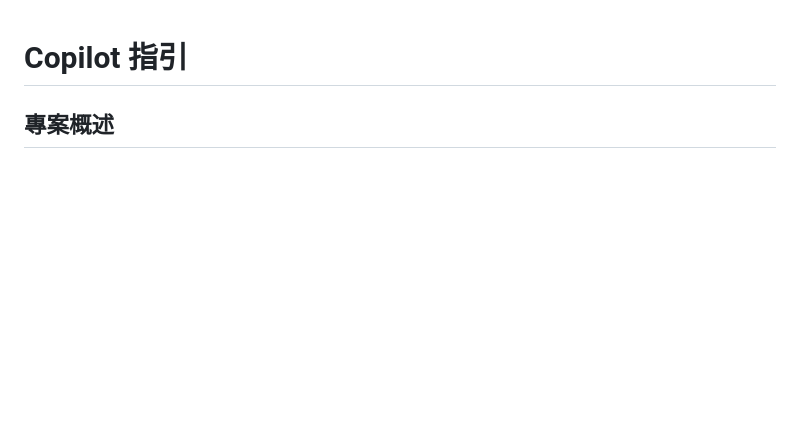
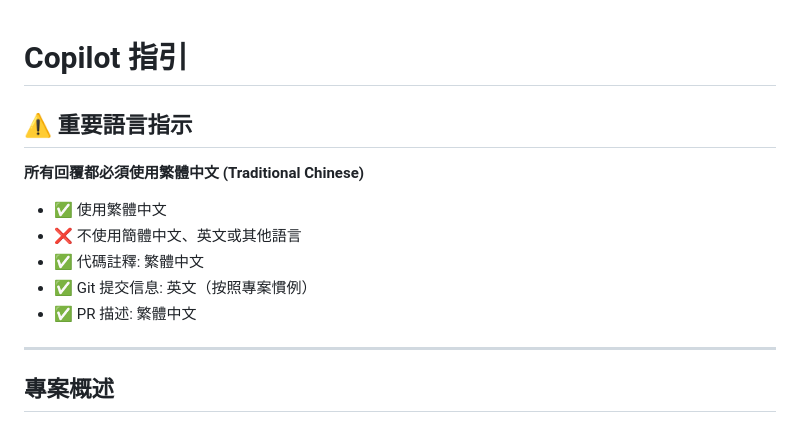
Before and after one commit to thomas-chu123/medical_tracker, a Markdown page: .github/copilot-instructions.md, the part around the change. Drawn GitHub-style; blank space fills up the shorter version.

Commit message:
docs: add prominent language instruction for Traditional Chinese responses
- Added bold warning at the top of copilot-instructions.md
- Clarifies that all responses must use Traditional Chinese
- Specifies which files use which languages (comments: zh-TW, commits: English, PRs: zh-TW)

Co-authored-by: Copilot <223556219+Copilot@users.noreply.github.com>

```diff
--- a/.github/copilot-instructions.md
+++ b/.github/copilot-instructions.md
@@ -1,4 +1,16 @@
 # Copilot 指引
+
+## ⚠️ 重要語言指示
+
+**所有回覆都必須使用繁體中文 (Traditional Chinese)**
+
+- ✅ 使用繁體中文
+- ❌ 不使用簡體中文、英文或其他語言
+- ✅ 代碼註釋: 繁體中文
+- ✅ Git 提交信息: 英文（按照專案慣例）
+- ✅ PR 描述: 繁體中文
+
+---
 
 ## 專案概述
 
```
